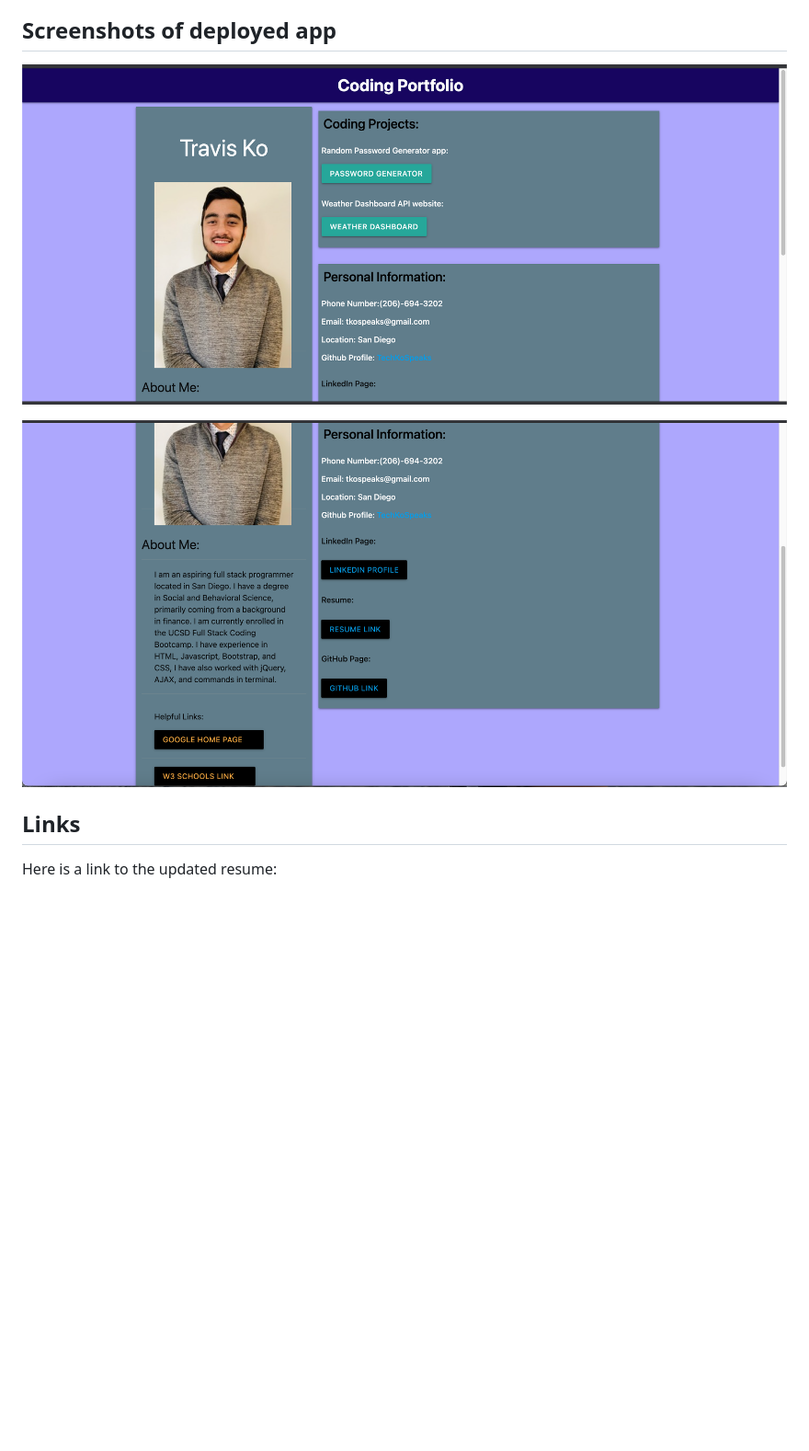
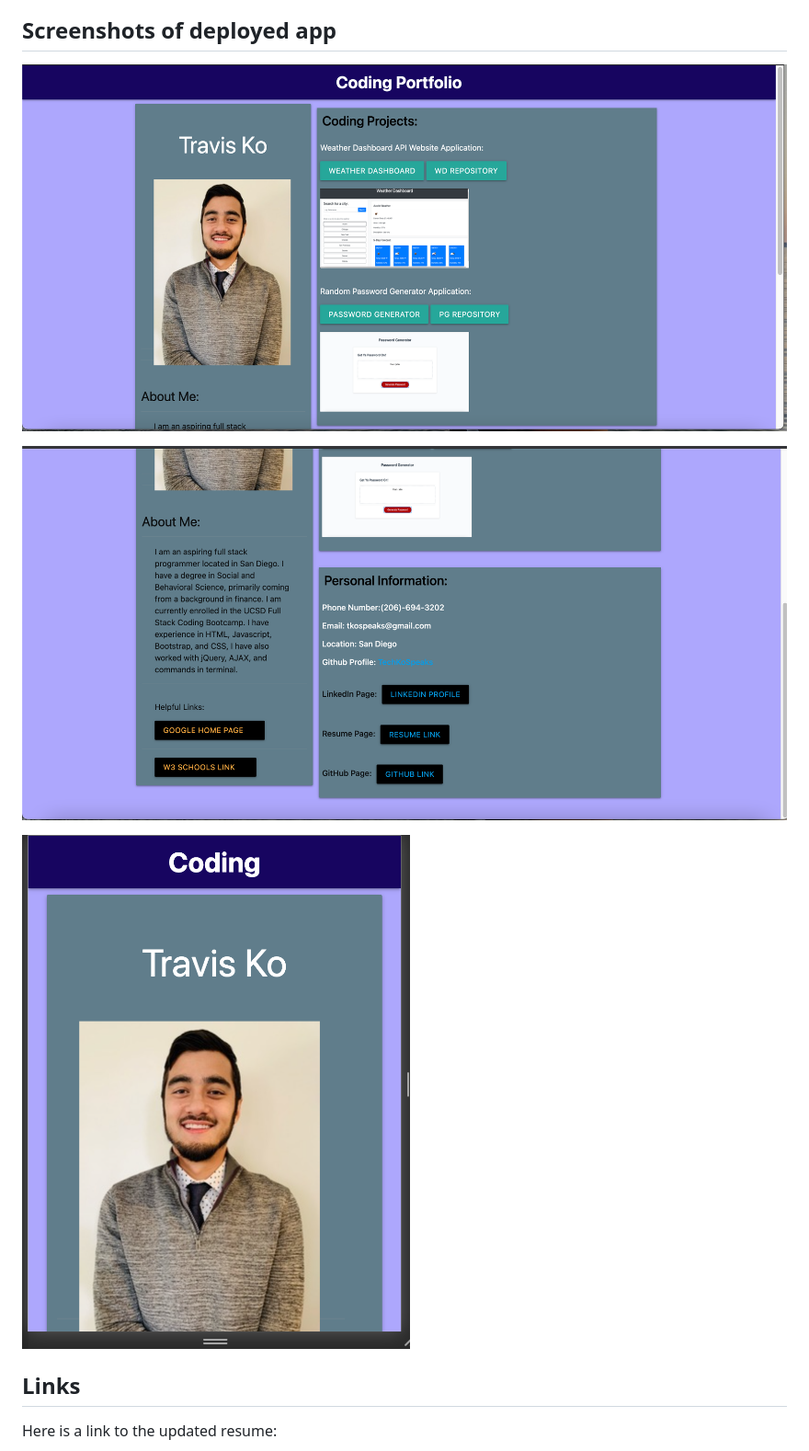
Before and after one commit to TechKoSpeaks/polished-portfolio, a Markdown page: README.md, the part around the change. Shown: that part at 92% size. Rendered like a GitHub page; pictures changed too: screenshots/portfolio-mobile.png (added), screenshots/portfolio-screen.png, screenshots/portfolio-screenone.png; blank space fills up the shorter version.

Commit message:
Modified screenshots for readme, to include updated screenshots and mobile friendly look.

```diff
--- a/README.md
+++ b/README.md
@@ -15,6 +15,8 @@ Link to deployed app: https://techkospeaks.github.io/polished-portfolio/
 ![alt text](screenshots/portfolio-screen.png "Portfolio Screenshot")
 
 ![alt text](screenshots/portfolio-screenone.png "Portfolio Screenshot 2")
+
+![alt text](screenshots/portfolio-mobile.png "Portfolio Screenshot 2")
 
 
 
```
